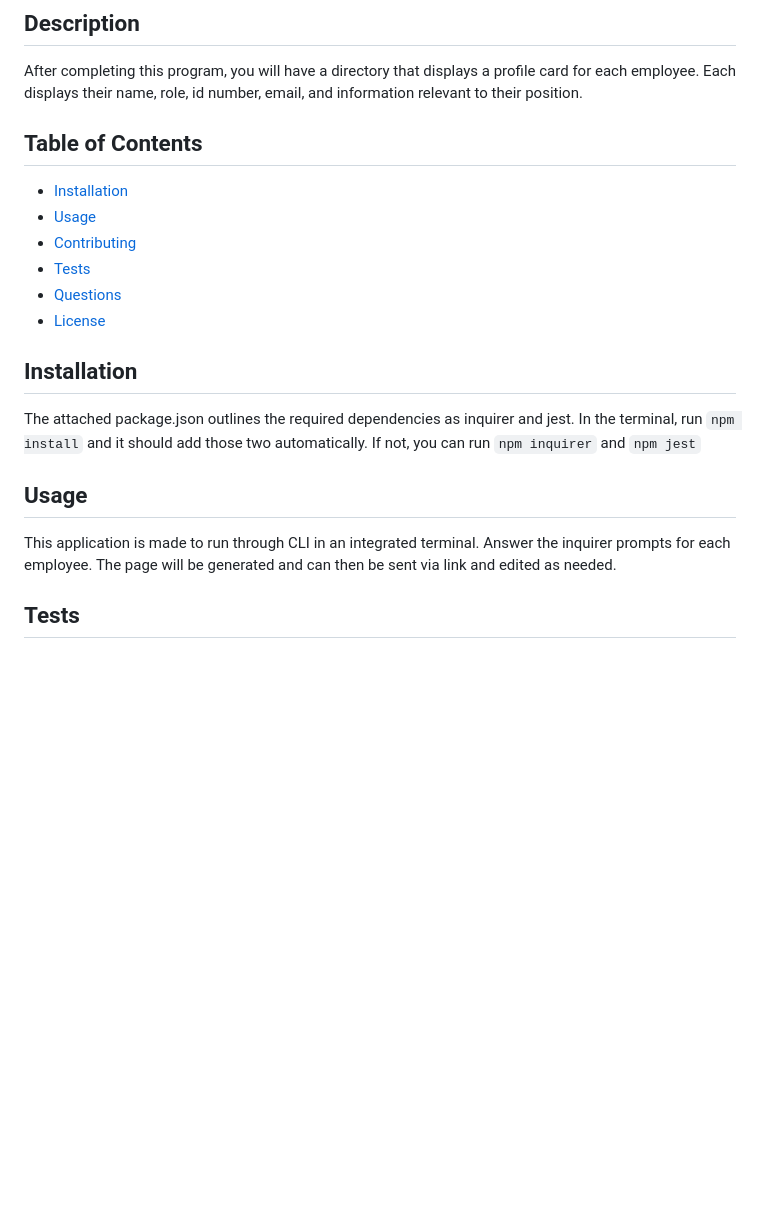
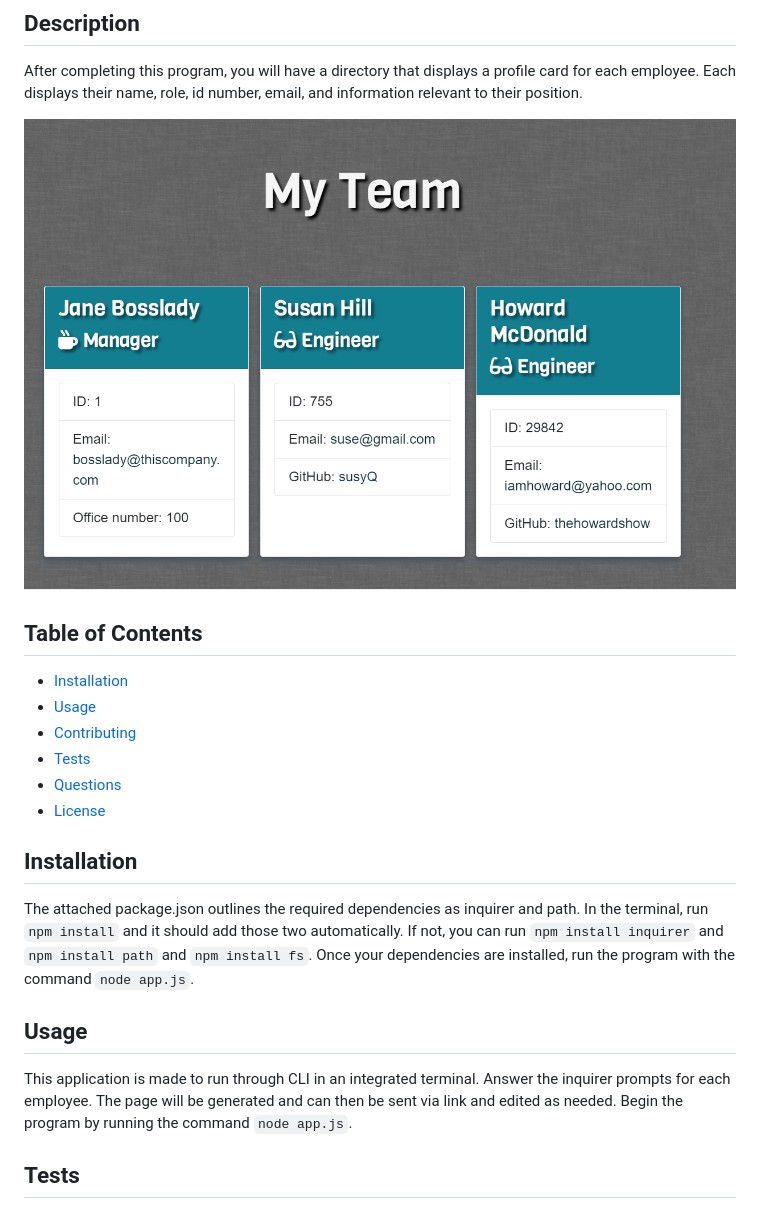
Before and after one commit to haleynmyers/team-profile-generator, a Markdown page: README.md, the part around the change. Rendered like a GitHub page; pictures changed too: output/profile-screenshot.png (added); blank space fills up the shorter version.

Commit message:
updated instruction in readme. Moved some files to the output folder for relative path.

```diff
--- a/README.md
+++ b/README.md
@@ -5,6 +5,8 @@
 
 ## Description
 After completing this program, you will have a directory that displays a profile card for each employee. Each displays their name, role, id number, email, and information relevant to their position.
+
+![Profile generator with three cards](/output/profile-screenshot.png)
 
 ## Table of Contents
 * [Installation](#installation)
@@ -15,10 +17,12 @@ After completing this program, you will have a directory that displays a profile
 * [License](#license)
 
 ## Installation
-The attached package.json outlines the required dependencies as inquirer and jest. In the terminal, run `npm install` and it should add those two automatically. If not, you can run `npm inquirer` and `npm jest`
+The attached package.json outlines the required dependencies as inquirer and path. In the terminal, run `npm install` and it should add those two automatically. If not, you can run `npm install inquirer` and `npm install path` and `npm install fs`.
+Once your dependencies are installed, run the program with the command `node app.js`.
 
 ## Usage
 This application is made to run through CLI in an integrated terminal. Answer the inquirer prompts for each employee. The page will be generated and can then be sent via link and edited as needed.
+Begin the program by running the command `node app.js`.
 
 ## Tests
 Run the following command:
```
Also changed, not shown: output/grey_wash_wall.png (renamed from templates/grey_wash_wall.png), 6 other files.
